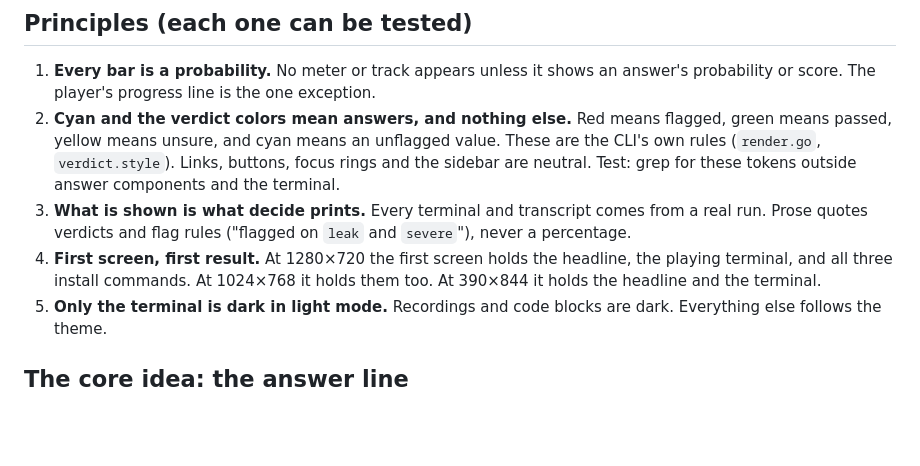
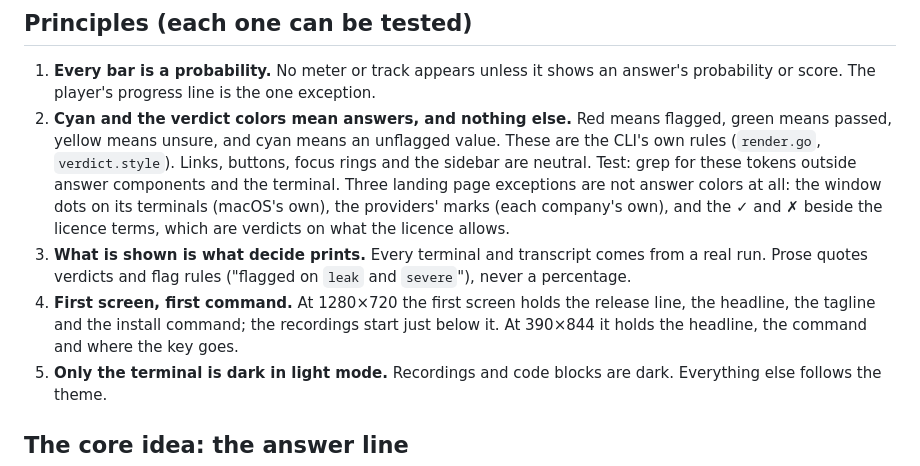
Before and after one commit to deepnoodle-ai/decide, a Markdown page: docs/design/docs-site-look.md, the part around one of its changes. GitHub-like rendering; blank space fills up the shorter version.

Commit message:
docs(design): record the new landing page
Co-Authored-By: Claude Opus 5.5 <noreply@anthropic.com>
Claude-Session: https://claude.ai/code/session_01RZgMnMyQHbjS6vVvui6rZs

```diff
--- a/docs/design/docs-site-look.md
+++ b/docs/design/docs-site-look.md
@@ -31,13 +31,17 @@ server. The shipped site uses recordings of live provider runs.
    flagged, green means passed, yellow means unsure, and cyan means an
    unflagged value. These are the CLI's own rules (`render.go`, `verdict.style`).
    Links, buttons, focus rings and the sidebar are neutral. Test: grep for
-   these tokens outside answer components and the terminal.
+   these tokens outside answer components and the terminal. Three landing page
+   exceptions are not answer colors at all: the window dots on its terminals
+   (macOS's own), the providers' marks (each company's own), and the ✓ and ✗
+   beside the licence terms, which are verdicts on what the licence allows.
 3. **What is shown is what decide prints.** Every terminal and transcript comes
    from a real run. Prose quotes verdicts and flag rules ("flagged on `leak` and
    `severe`"), never a percentage.
-4. **First screen, first result.** At 1280×720 the first screen holds the
-   headline, the playing terminal, and all three install commands. At 1024×768
-   it holds them too. At 390×844 it holds the headline and the terminal.
+4. **First screen, first command.** At 1280×720 the first screen holds the
+   release line, the headline, the tagline and the install command; the
+   recordings start just below it. At 390×844 it holds the headline, the
+   command and where the key goes.
 5. **Only the terminal is dark in light mode.** Recordings and code blocks are
    dark. Everything else follows the theme.
 
```
Also changed, not shown: other parts of docs/design/docs-site-look.md (+52 -74 lines), CHANGELOG.md (+6 -0 lines).
